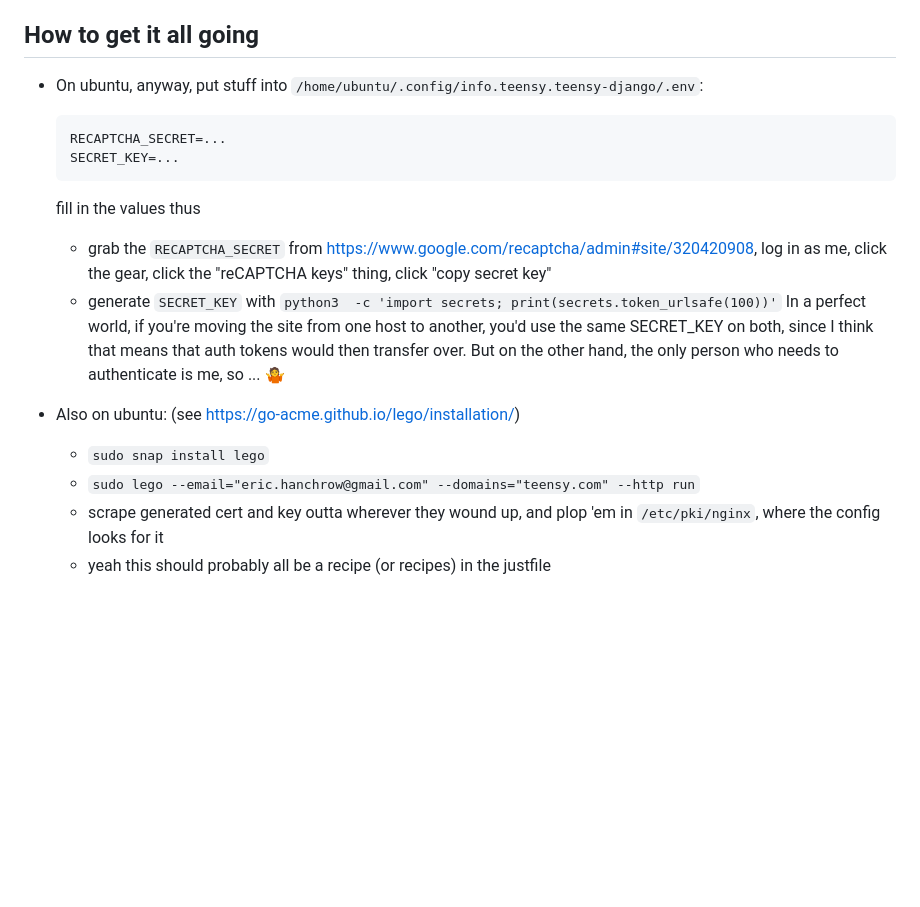
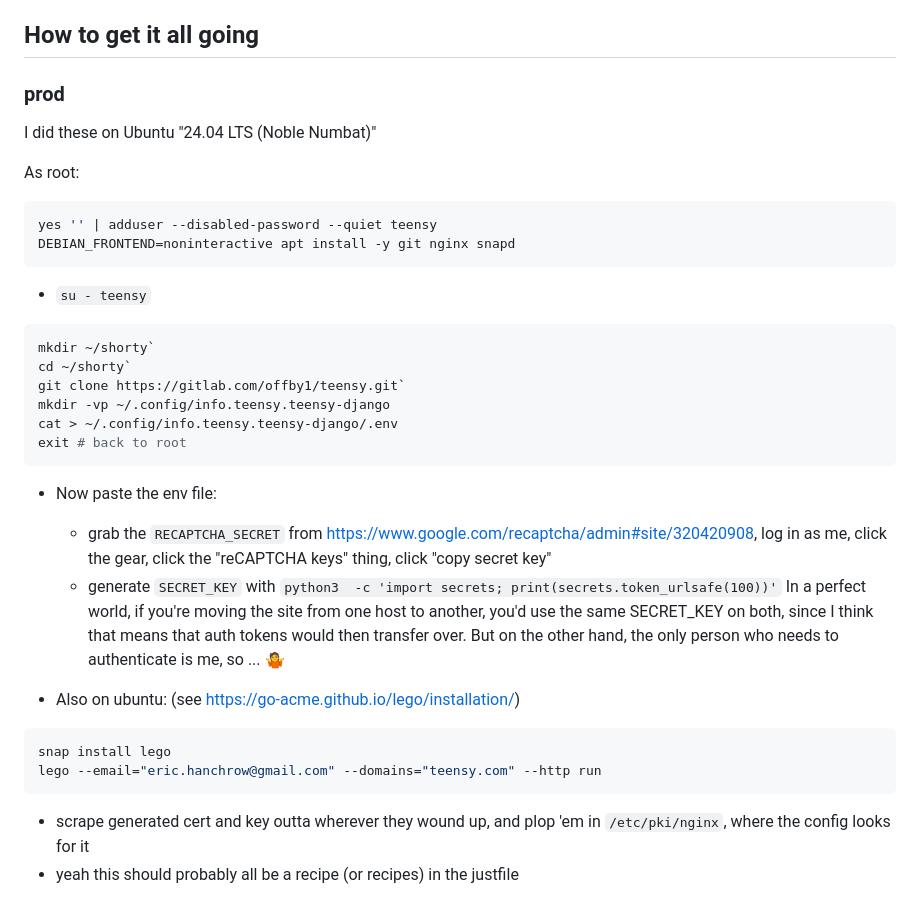
Before and after one commit to offby1/pyramid-tinyurl-doodle, a Markdown page: README.md, the part around the change. Drawn GitHub-style; blank space fills up the shorter version.

Commit message:
Update the README a whole lot

````diff
--- a/README.branch.md
+++ b/README.md
@@ -32,19 +32,38 @@ If I'm lucky and clever, I'll be able to run the master branch *and* this branch
 
 ## How to get it all going
 
-- On ubuntu, anyway, put stuff into `/home/ubuntu/.config/info.teensy.teensy-django/.env`:
-  ```
-  RECAPTCHA_SECRET=...
-  SECRET_KEY=...
-  ```
-  fill in the values thus
+### prod
+
+I did these on Ubuntu "24.04 LTS (Noble Numbat)"
+
+As root:
+
+```shell
+yes '' | adduser --disabled-password --quiet teensy
+DEBIAN_FRONTEND=noninteractive apt install -y git nginx snapd
+```
+
+- `su - teensy`
+
+```shell
+mkdir ~/shorty`
+cd ~/shorty`
+git clone https://gitlab.com/offby1/teensy.git`
+mkdir -vp ~/.config/info.teensy.teensy-django
+cat > ~/.config/info.teensy.teensy-django/.env
+exit # back to root
+```
+
+- Now paste the env file:
   - grab the `RECAPTCHA_SECRET` from <https://www.google.com/recaptcha/admin#site/320420908>, log in as me, click the gear, click the "reCAPTCHA keys" thing, click "copy secret key"
   - generate `SECRET_KEY` with `python3  -c 'import secrets; print(secrets.token_urlsafe(100))'`
   In a perfect world, if you're moving the site from one host to another, you'd use the same SECRET_KEY on both, since I think that means that auth tokens would then transfer over.  But on the other hand, the only person who needs to authenticate is me, so ... 🤷
 
 - Also on ubuntu: (see <https://go-acme.github.io/lego/installation/>)
-  - `sudo snap install lego`
-  - `sudo lego --email="eric.hanchrow@gmail.com" --domains="teensy.com" --http run`
+```shell
+snap install lego
+lego --email="eric.hanchrow@gmail.com" --domains="teensy.com" --http run
+```
   - scrape generated cert and key outta wherever they wound up, and plop 'em in `/etc/pki/nginx`, where the config looks for it
   - yeah this should probably all be a recipe (or recipes) in the justfile
 
````
